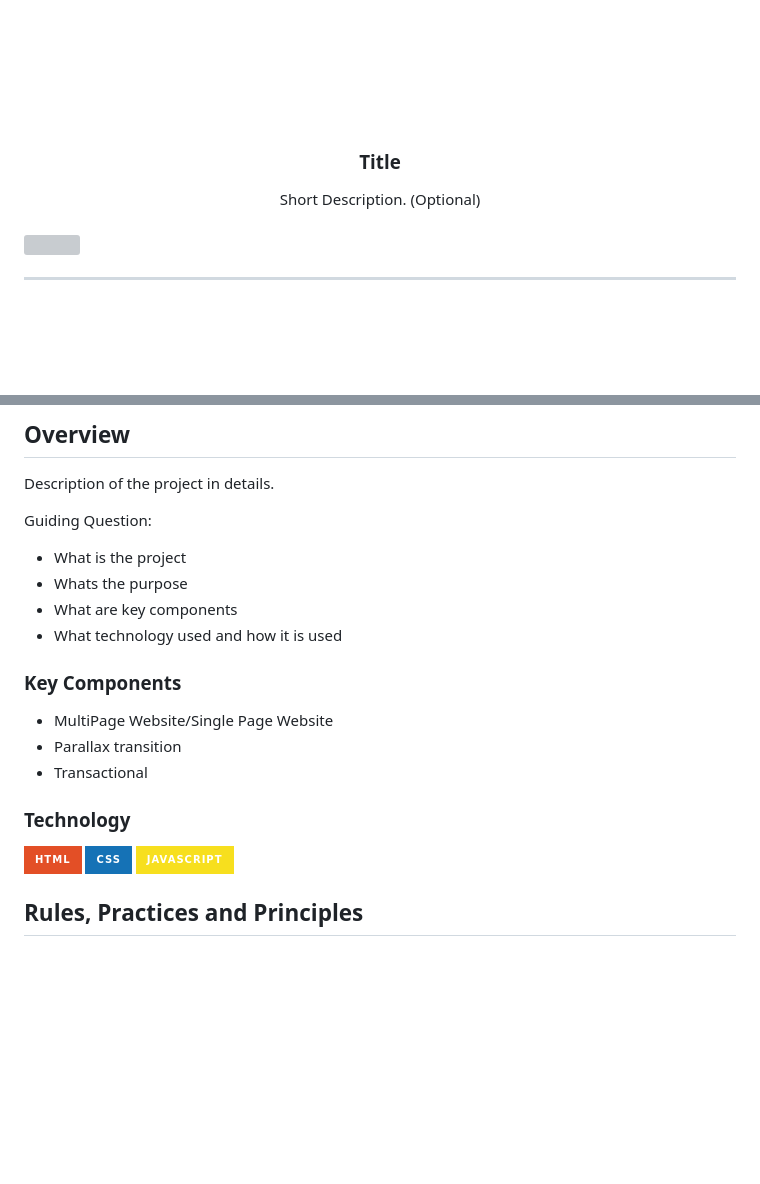
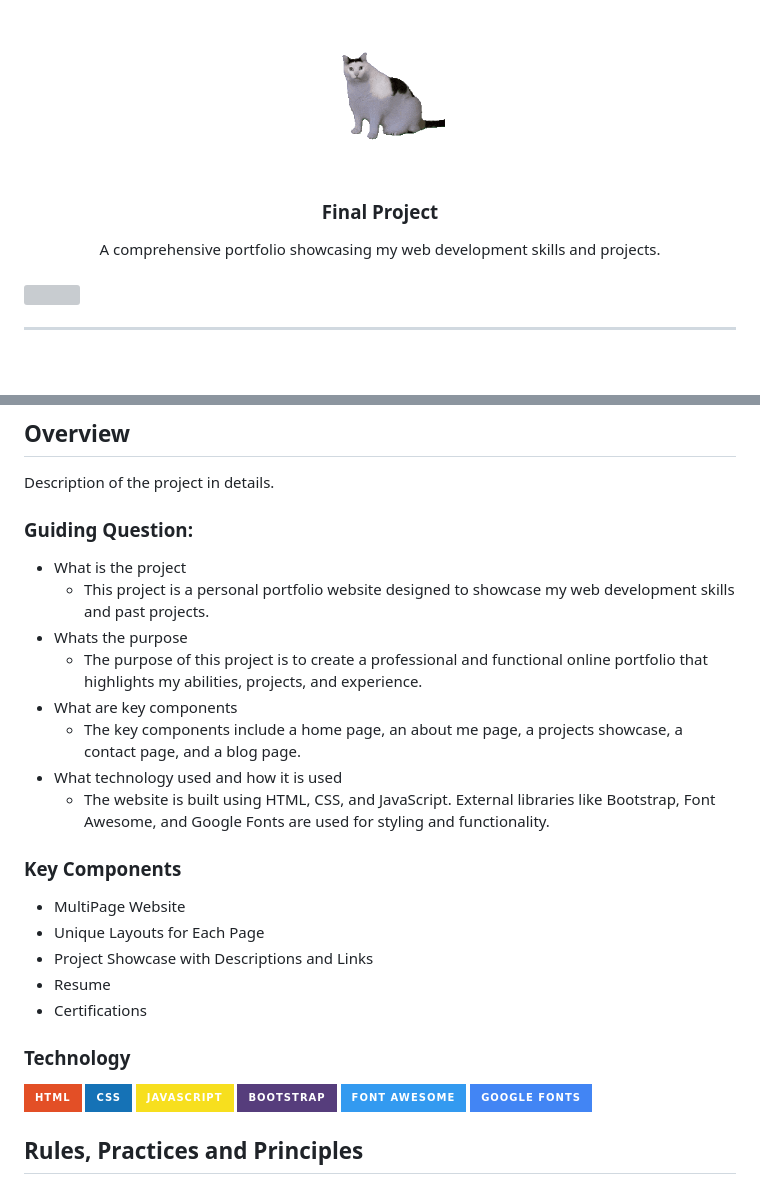
Before and after one commit to Darepen/WD-Finals, a Markdown page: readme.md, 2 parts joined by grey strips. GitHub-like rendering; pictures changed too: assets/img/huh.gif (added), assets/img/nyebe_white.png (deleted); badges without logos; blank space fills up the shorter version; grey boxes are pictures that could not be loaded.

```diff
--- a/readme.md
+++ b/readme.md
@@ -8,12 +8,12 @@
   <!-- TODO: If you want to add logo or banner you can add it here -->
-    <img src="./assets/img/nyebe_white.png" alt="Nyebe" width="130" height="100">
+    <img src="./assets/img/huh.gif" alt="HUH" width="130" height="auto">
   </a>
 <!-- TODO: Change Title to the name of the title of your Project -->
-  <h3 align="center">Title</h3>
+  <h3 align="center">Final Project</h3>
 </div>
 <!-- TODO: Make a short description -->
 <div align="center">
-  Short Description. (Optional)
+  A comprehensive portfolio showcasing my web development skills and projects.
 </div>
 
 <br />
@@ -59,24 +59,33 @@
 <!-- The following are just sample -->
 Description of the project in details.
 
-Guiding Question:
+### Guiding Question:
 - What is the project
+  - This project is a personal portfolio website designed to showcase my web development skills and past projects.
 - Whats the purpose
+  - The purpose of this project is to create a professional and functional online portfolio that highlights my abilities, projects, and experience.
 - What are key components
+  - The key components include a home page, an about me page, a projects showcase, a contact page, and a blog page.
 - What technology used and how it is used
+  - The website is built using HTML, CSS, and JavaScript. External libraries like Bootstrap, Font Awesome, and Google Fonts are used for styling and functionality.
 
 ### Key Components
 <!-- TODO: List of Key Components -->
 <!-- The following are just sample -->
-- MultiPage Website/Single Page Website
-- Parallax transition
-- Transactional
+- MultiPage Website
+- Unique Layouts for Each Page
+- Project Showcase with Descriptions and Links
+- Resume
+- Certifications
 
 ### Technology
 <!-- TODO: List of Technology Used -->
 ![HTML](https://img.shields.io/badge/HTML-E34F26?style=for-the-badge&logo=html5&logoColor=white)
 ![CSS](https://img.shields.io/badge/CSS-1572B6?style=for-the-badge&logo=css3&logoColor=white)
 ![JavaScript](https://img.shields.io/badge/JavaScript-F7DF1E?style=for-the-badge&logo=javascript&logoColor=white)
+![Bootstrap](https://img.shields.io/badge/Bootstrap-563D7C?style=for-the-badge&logo=bootstrap&logoColor=white)
+![Font Awesome](https://img.shields.io/badge/Font_Awesome-339AF0?style=for-the-badge&logo=font-awesome&logoColor=white)
+![Google Fonts](https://img.shields.io/badge/Google_Fonts-4285F4?style=for-the-badge&logo=google-fonts&logoColor=white)
 
 ## Rules, Practices and Principles
 1. Always use `WD-` in the front of the Title of the Project for the Subject followed by your custom naming.
```
Also changed, not shown: other parts of readme.md (+55 -5 lines), 1 other file.
